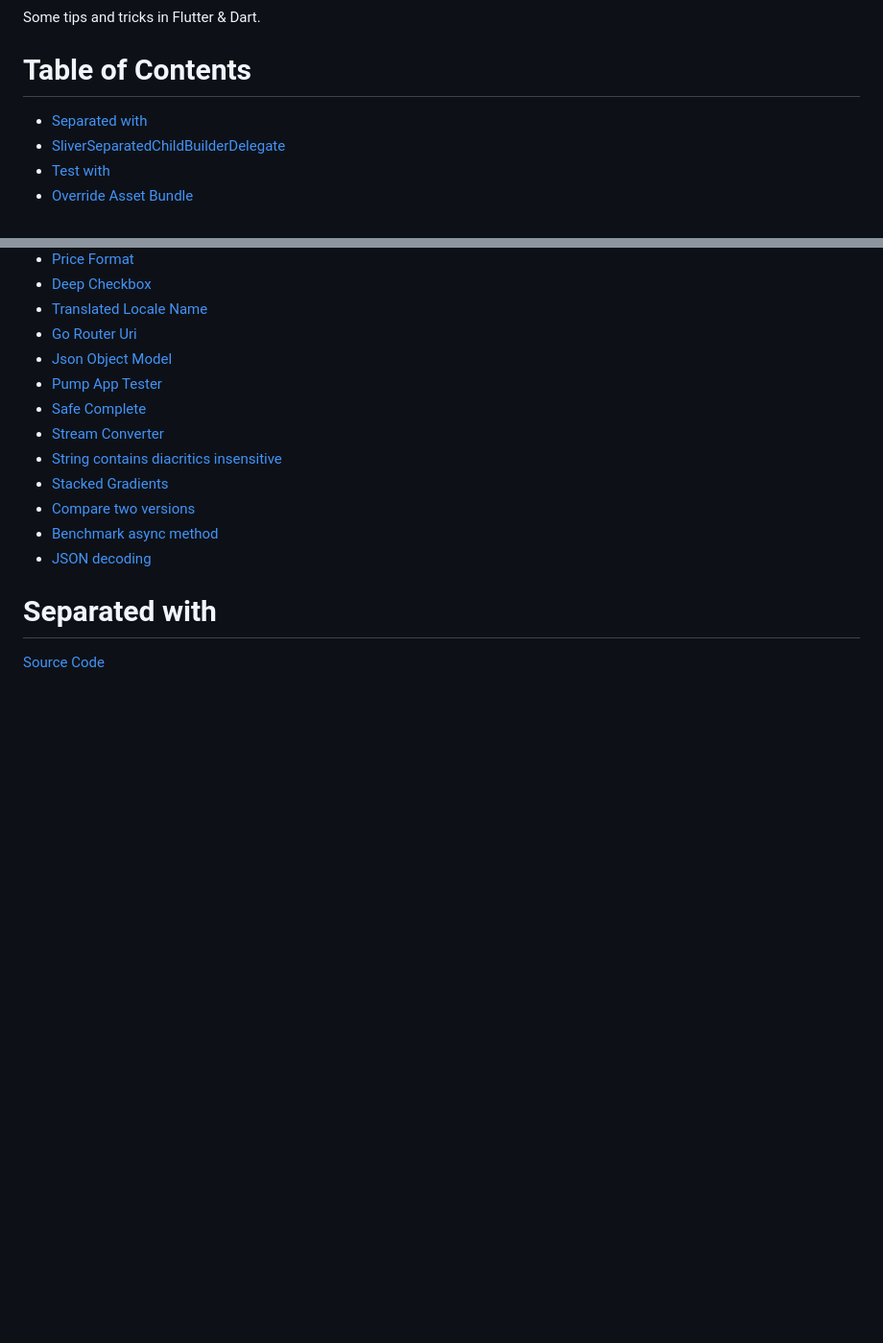
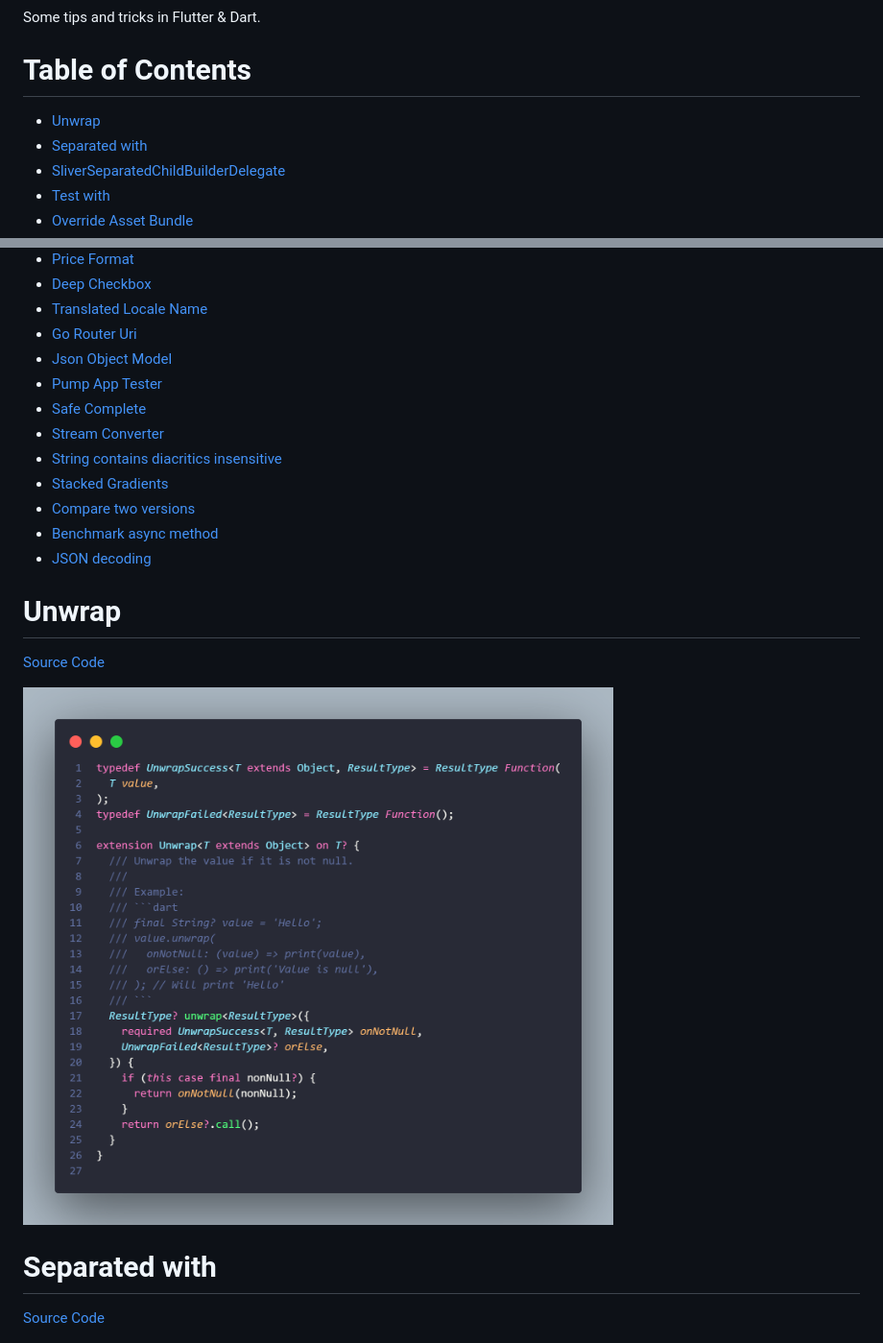
Before and after one commit to TesteurManiak/flutter-tips, a Markdown page: README.md, 2 parts joined by grey strips. Shown at 96% size. Drawn GitHub-style; pictures changed too: images/unwrap.png (added); blank space fills up the shorter version.

Commit message:
Tips #18 - Unwrap

```diff
--- a/README.md
+++ b/README.md
@@ -6,6 +6,7 @@ Some tips and tricks in Flutter & Dart.
 
 # Table of Contents
 
+* [Unwrap](#unwrap)
 * [Separated with](#separated-with)
 * [SliverSeparatedChildBuilderDelegate](#sliverseparatedchildbuilderdelegate)
 * [Test with](#test-with)
@@ -23,6 +24,12 @@ Some tips and tricks in Flutter & Dart.
 * [Compare two versions](#compare-two-versions)
 * [Benchmark async method](#benchmark-async-method)
 * [JSON decoding](#json-decoding)
+
+# Unwrap
+
+[Source Code](source/unwrap.dart)
+
+![](images/unwrap.png)
 
 # Separated with
 
```
Also changed, not shown: 1 other file.
